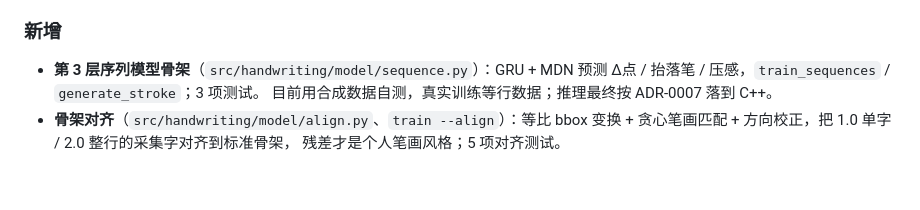
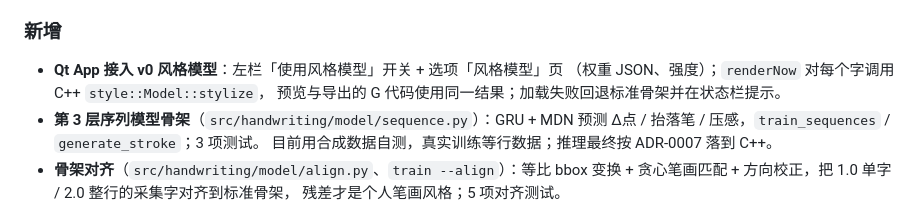
Before and after one commit to ccbda3/HandwritingRobot, a Markdown page: CHANGELOG.md, the part around the change. GitHub-like rendering; blank space fills up the shorter version.

```diff
--- a/CHANGELOG.md
+++ b/CHANGELOG.md
@@ -40,6 +40,9 @@
 
 ### 新增
 
+- **Qt App 接入 v0 风格模型**：左栏「使用风格模型」开关 + 选项「风格模型」页
+  （权重 JSON、强度）；`renderNow` 对每个字调用 C++ `style::Model::stylize`，
+  预览与导出的 G 代码使用同一结果；加载失败回退标准骨架并在状态栏提示。
 - **第 3 层序列模型骨架**（`src/handwriting/model/sequence.py`）：GRU + MDN 预测
   Δ点 / 抬落笔 / 压感，`train_sequences` / `generate_stroke`；3 项测试。
   目前用合成数据自测，真实训练等行数据；推理最终按 ADR-0007 落到 C++。
```
Also changed, not shown: README.md (+8 -3 lines), docs/model.md (+6 -1 lines), docs/images/model-on.png (added), 3 other files.
